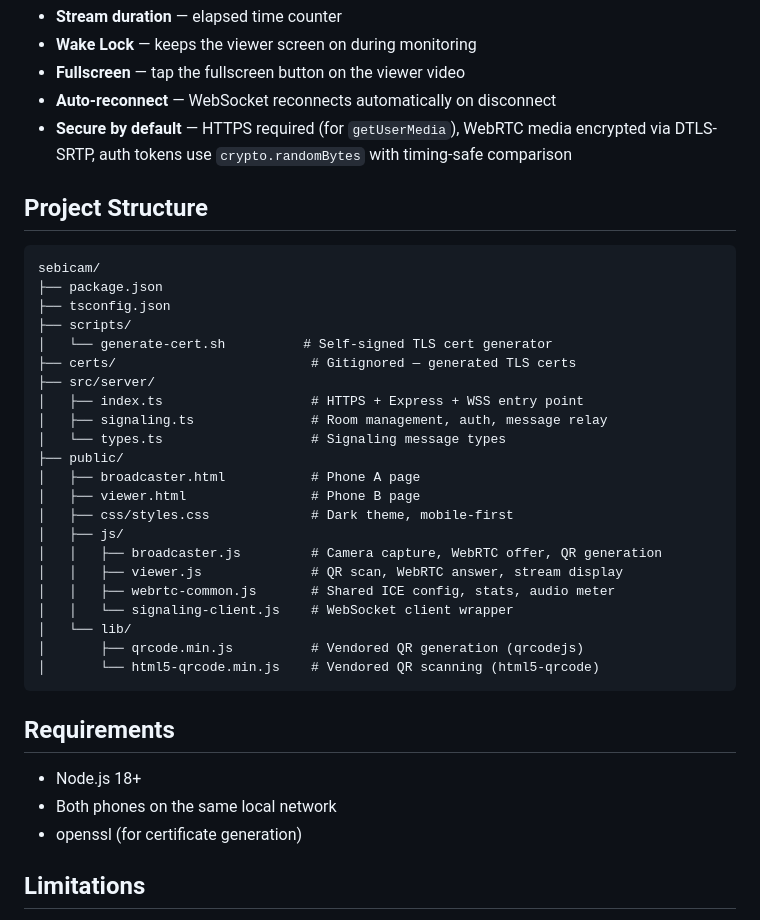
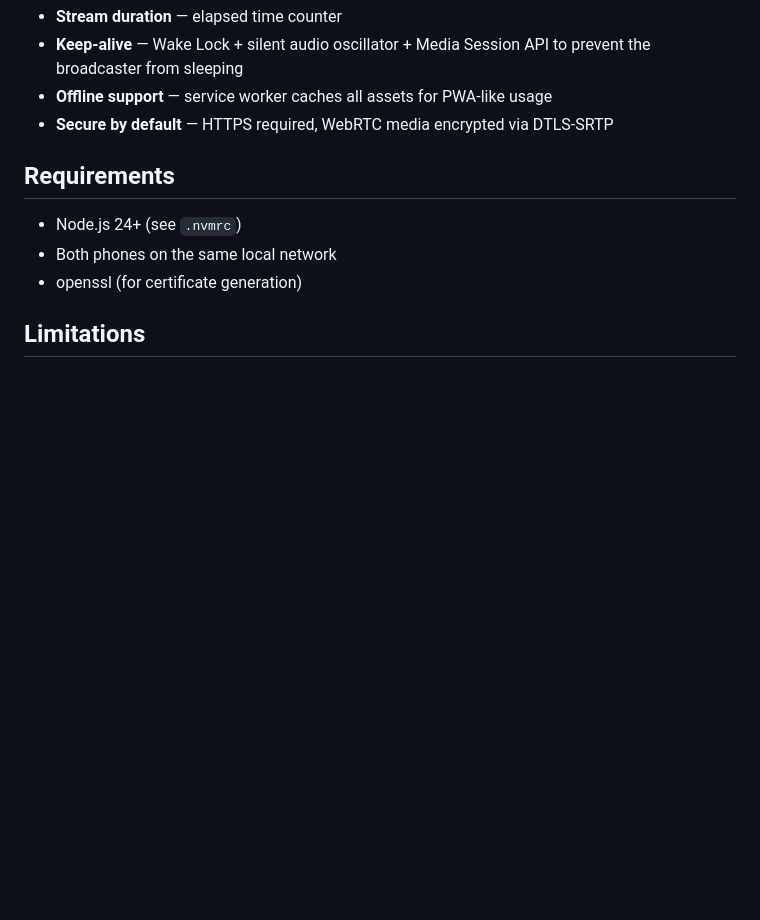
Before and after one commit to valekjo/sebicam, a Markdown page: README.md, the part around one of its changes. Drawn GitHub-style; blank space fills up the shorter version.

````diff
--- a/README.md
+++ b/README.md
@@ -51,39 +73,11 @@ Alternatively, if you already have the URL with `?room=...&token=...` parameters
 - **Stream duration** — elapsed time counter
-- **Wake Lock** — keeps the viewer screen on during monitoring
-- **Fullscreen** — tap the fullscreen button on the viewer video
-- **Auto-reconnect** — WebSocket reconnects automatically on disconnect
-- **Secure by default** — HTTPS required (for `getUserMedia`), WebRTC media encrypted via DTLS-SRTP, auth tokens use `crypto.randomBytes` with timing-safe comparison
-
-## Project Structure
-
-```
-sebicam/
-├── package.json
-├── tsconfig.json
-├── scripts/
-│   └── generate-cert.sh          # Self-signed TLS cert generator
-├── certs/                         # Gitignored — generated TLS certs
-├── src/server/
-│   ├── index.ts                   # HTTPS + Express + WSS entry point
-│   ├── signaling.ts               # Room management, auth, message relay
-│   └── types.ts                   # Signaling message types
-├── public/
-│   ├── broadcaster.html           # Phone A page
-│   ├── viewer.html                # Phone B page
-│   ├── css/styles.css             # Dark theme, mobile-first
-│   ├── js/
-│   │   ├── broadcaster.js         # Camera capture, WebRTC offer, QR generation
-│   │   ├── viewer.js              # QR scan, WebRTC answer, stream display
-│   │   ├── webrtc-common.js       # Shared ICE config, stats, audio meter
-│   │   └── signaling-client.js    # WebSocket client wrapper
-│   └── lib/
-│       ├── qrcode.min.js          # Vendored QR generation (qrcodejs)
-│       └── html5-qrcode.min.js    # Vendored QR scanning (html5-qrcode)
-```
+- **Keep-alive** — Wake Lock + silent audio oscillator + Media Session API to prevent the broadcaster from sleeping
+- **Offline support** — service worker caches all assets for PWA-like usage
+- **Secure by default** — HTTPS required, WebRTC media encrypted via DTLS-SRTP
 
 ## Requirements
 
-- Node.js 18+
+- Node.js 24+ (see `.nvmrc`)
 - Both phones on the same local network
 - openssl (for certificate generation)
 
````
Also changed, not shown: other parts of README.md (+44 -22 lines), CLAUDE.md (+4 -2 lines), docs/images/screenshot-main.jpg (added), docs/images/screenshot-spectrogram.jpg (added), docs/images/screenshot-viewer.jpg (added), 1 other file.
